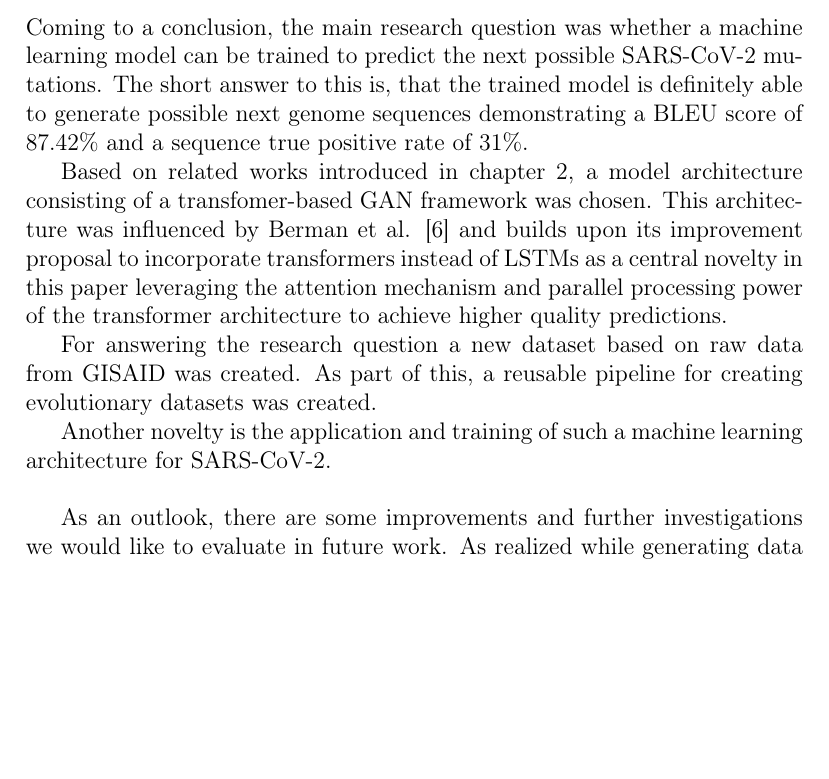
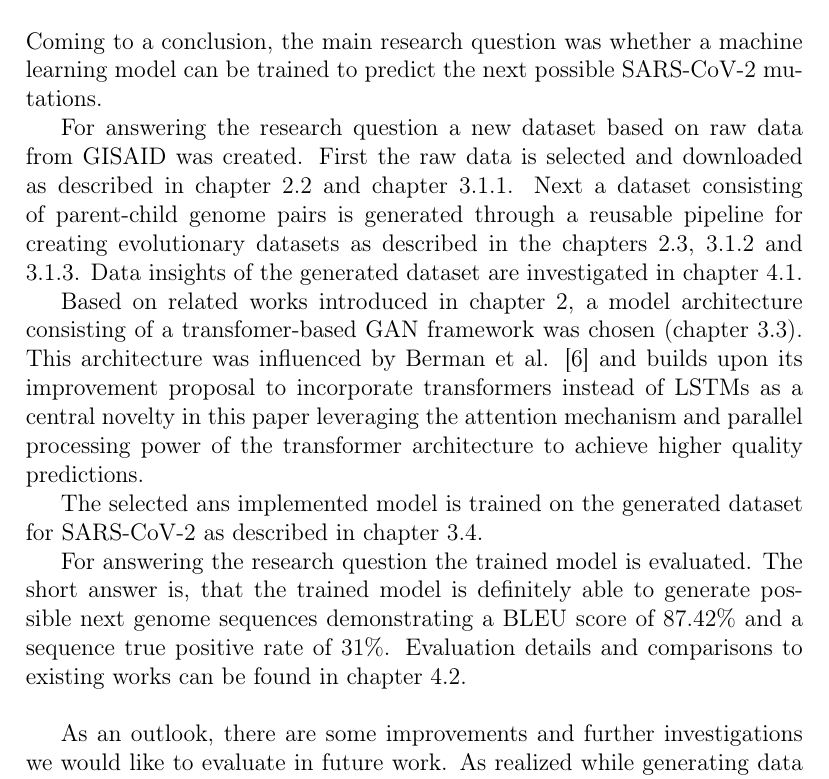
Before and after one commit to fidsusj/AML-covid-project, a LaTeX document (docs/report/report.tex, which reads docs/report/content/conclusion.tex): part of page 32 of 40, cut so that both start at the same text, the shorter picture padded with empty space. Compiled offline with pdfLaTeX.

Commit message:
report conclusion improvements

```diff
--- a/docs/report/content/conclusion.tex
+++ b/docs/report/content/conclusion.tex
@@ -1,15 +1,15 @@
 \section{Conclusion} \label{conclusion}
 
-Coming to a conclusion, the main research question was whether a machine learning model can be trained to predict the next possible \ac{SARS-CoV-2} mutations. The short answer to this is, that the trained model is definitely able to generate possible next genome sequences demonstrating a \ac{BLEU} score of 87.42\% and a sequence true positive rate of 31\%.
+Coming to a conclusion, the main research question was whether a machine learning model can be trained to predict the next possible \ac{SARS-CoV-2} mutations.
 
-Based on related works introduced in chapter \ref{fundamentals}, a model ar\-chi\-tec\-tu\-re consisting of a transfomer-based \ac{GAN} framework was chosen. This ar\-chi\-tec\-tu\-re was influenced by Berman et al. \cite{Berman2020} and builds upon its improvement proposal to incorporate transformers instead of \acp{LSTM} as a central novelty in this paper leveraging the attention mechanism and parallel processing power of the transformer architecture to achieve higher quality predictions.
+For answering the research question a new dataset based on raw data from \ac{GISAID} was created. First the raw data is selected and downloaded as described in chapter \ref{fundamentalsC} and chapter \ref{approachAa}. Next a dataset consisting of parent-child genome pairs is generated through a reusable pipeline for creating evolutionary datasets as described in the chapters \ref{fundamentalsD}, \ref{approachAb} and \ref{approachAc}. Data insights of the generated dataset are investigated in chapter \ref{experimentsA}.
 
-For answering the research question a new dataset based on raw data from \ac{GISAID} was created. As part of this, a reusable pipeline for creating evolutionary datasets was created.
+Based on related works introduced in chapter \ref{fundamentals}, a model ar\-chi\-tec\-tu\-re consisting of a transfomer-based \ac{GAN} framework was chosen (chapter \ref{approachC}). This ar\-chi\-tec\-tu\-re was influenced by Berman et al. \cite{Berman2020} and builds upon its improvement proposal to incorporate transformers instead of \acp{LSTM} as a central novelty in this paper leveraging the attention mechanism and parallel processing power of the transformer architecture to achieve higher quality predictions.
 
-Another novelty is the application and training of such a machine learning architecture for \ac{SARS-CoV-2}.
+The selected ans implemented model is trained on the generated dataset for \ac{SARS-CoV-2} as de\-scri\-bed in chapter \ref{approachD}.
 
-%TODO: Wie schneiden wir im vergleich zu den anderen arbeiten ab?
-%TODO: Is it really that convincing?
+For answering the research question the trained model is evaluated. The short answer is, that the trained model is definitely able to generate possible next genome sequences demonstrating a \ac{BLEU} score of 87.42\% and a sequence true positive rate of 31\%. Evaluation details and comparisons to existing works can be found in chapter \ref{experimentsB}.
+
 
 \vspace{0.5cm}
 
```
Also changed, not shown: 3 other files.
